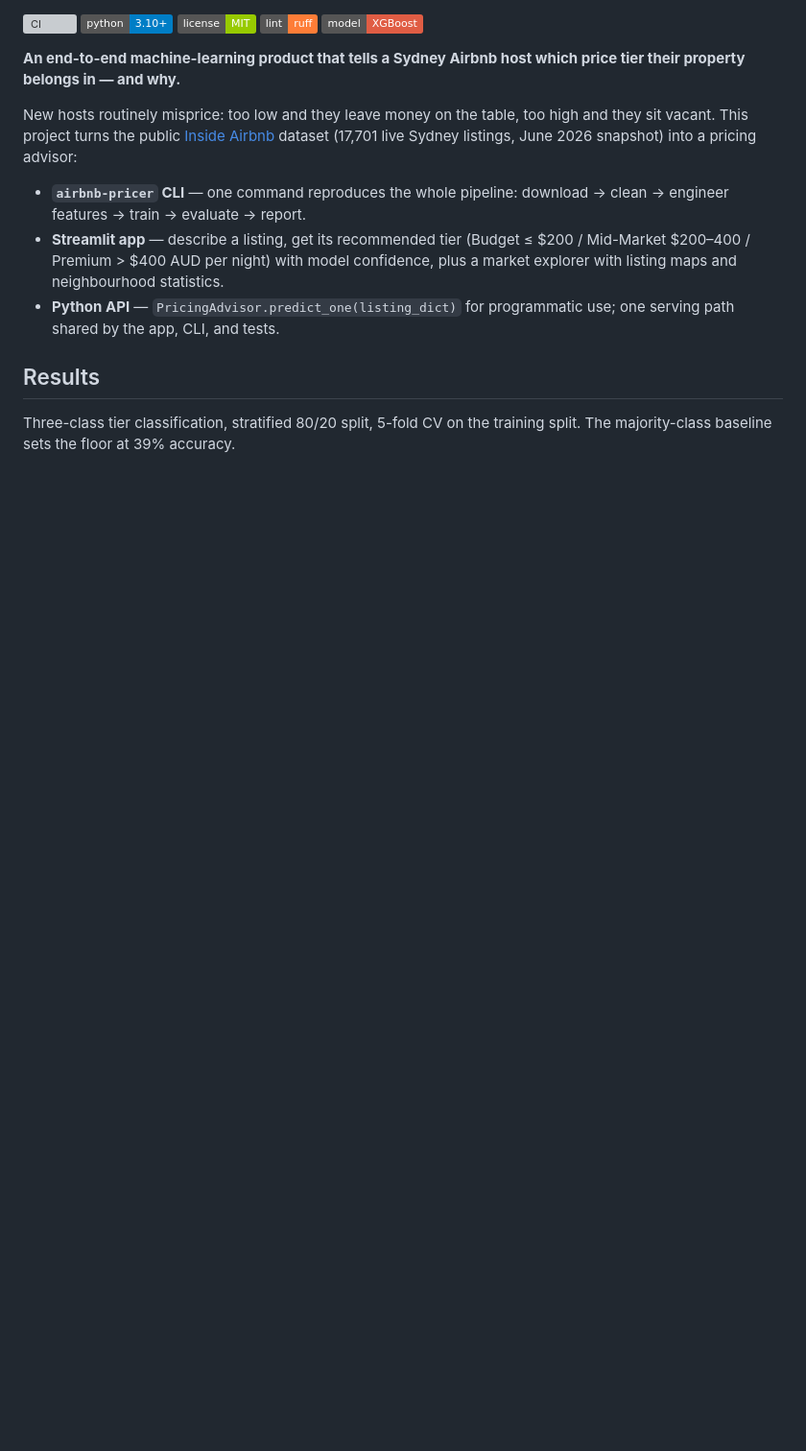
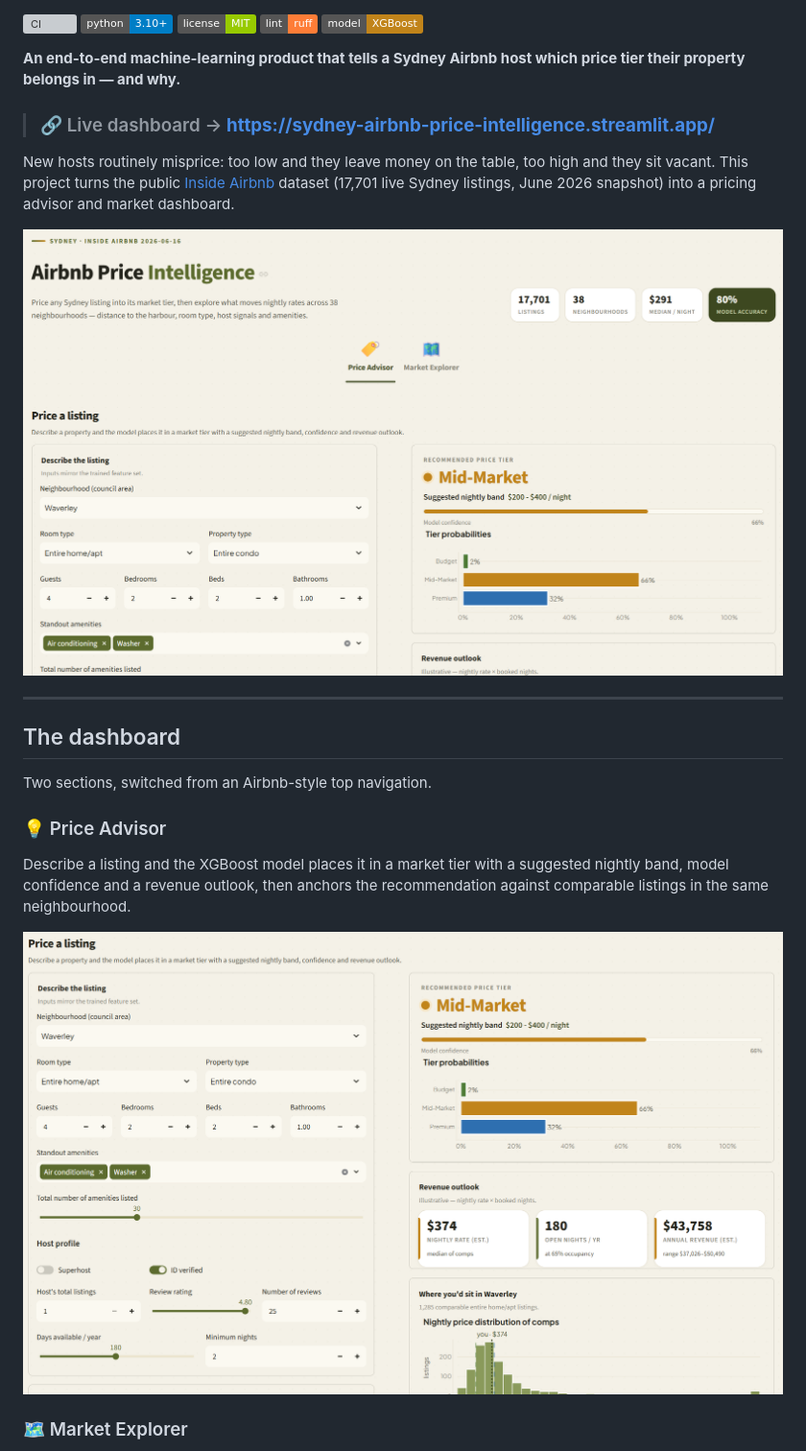
Before and after one commit to adhu-601/sydney-airbnb-price-intelligence, a Markdown page: README.md, the part around the change printed below. Shown: that part at 96% size. Drawn GitHub-style; pictures changed too: docs/screenshots/hero.png (added), docs/screenshots/price_advisor.png (added); badges without logos; blank space fills up the shorter version; grey boxes are pictures that could not be loaded.

```diff
--- a/README.md
+++ b/README.md
@@ -4,26 +6,33 @@
 ![Python](https://img.shields.io/badge/python-3.10%2B-blue)
 ![License](https://img.shields.io/badge/license-MIT-green)
 ![Code style](https://img.shields.io/badge/lint-ruff-orange)
-![Model](https://img.shields.io/badge/model-XGBoost-red)
+![Model](https://img.shields.io/badge/model-XGBoost-C1841A)
 
 **An end-to-end machine-learning product that tells a Sydney Airbnb host which
 price tier their property belongs in — and why.**
 
+> ### 🔗 Live dashboard → **https://sydney-airbnb-price-intelligence.streamlit.app/**
+
 New hosts routinely misprice: too low and they leave money on the table, too
 high and they sit vacant. This project turns the public
 [Inside Airbnb](https://insideairbnb.com) dataset (17,701 live Sydney listings,
-June 2026 snapshot) into a pricing advisor:
+June 2026 snapshot) into a pricing advisor and market dashboard.
 
-- **`airbnb-pricer` CLI** — one command reproduces the whole pipeline:
-  download → clean → engineer features → train → evaluate → report.
-- **Streamlit app** — describe a listing, get its recommended tier
-  (Budget ≤ $200 / Mid-Market $200–400 / Premium > $400 AUD per night) with
-  model confidence, plus a market explorer with listing maps and
-  neighbourhood statistics.
-- **Python API** — `PricingAdvisor.predict_one(listing_dict)` for programmatic
-  use; one serving path shared by the app, CLI, and tests.
+![Sydney Airbnb Price Intelligence dashboard](docs/screenshots/hero.png)
 
-## Results
+---
 
-Three-class tier classification, stratified 80/20 split, 5-fold CV on the
-training split. The majority-class baseline sets the floor at 39% accuracy.
+## The dashboard
+
+Two sections, switched from an Airbnb-style top navigation.
+
+### 💡 Price Advisor
+
+Describe a listing and the XGBoost model places it in a market tier with a
+suggested nightly band, model confidence and a revenue outlook, then anchors the
+recommendation against comparable listings in the same neighbourhood.
+
+![Price Advisor](docs/screenshots/price_advisor.png)
+
+### 🗺️ Market Explorer
+
```
Also changed, not shown: other parts of README.md (+63 -110 lines), docs/architecture.png (added), docs/screenshots/market_explorer.png (added), reports/figures/model_performance.png (added), 3 other files.
